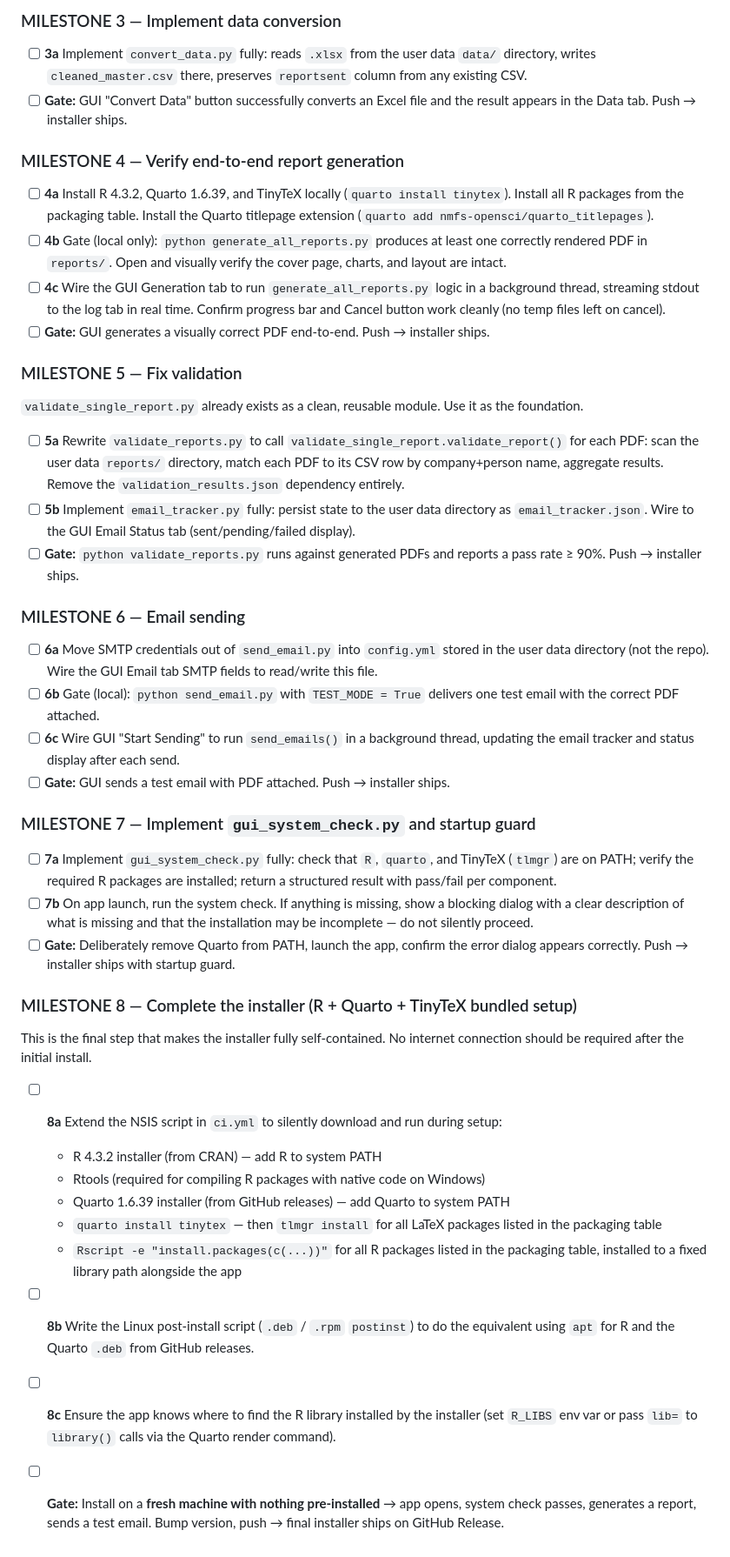
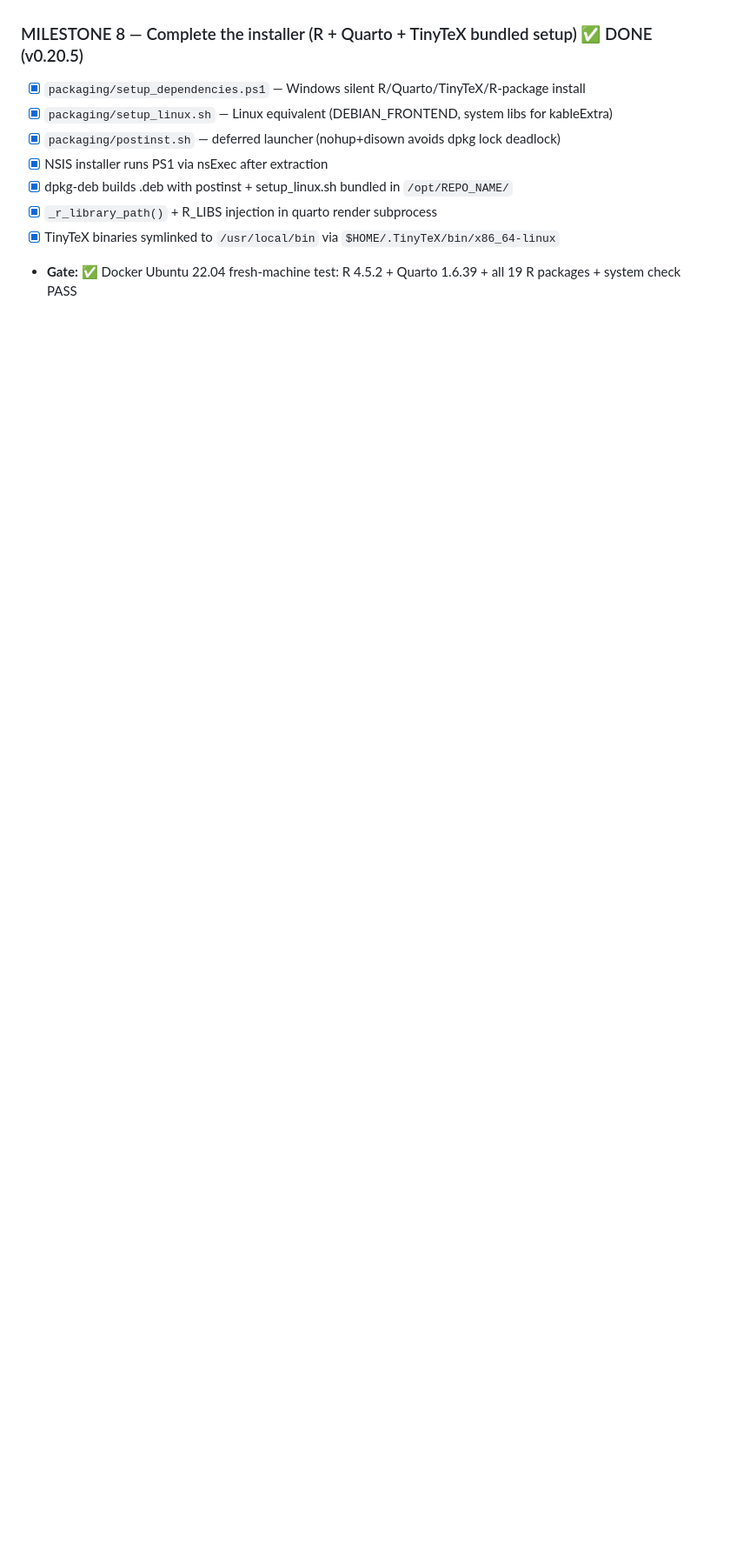
Before and after one commit to Windesheim-A-I-Support/ResilenceScanReportBuilder, a Markdown page: CLAUDE.md, the part around one of its changes. Shown at 87% size. Drawn GitHub-style; blank space fills up the shorter version.

```diff
--- a/CLAUDE.md
+++ b/CLAUDE.md
@@ -189,40 +187,10 @@ The CI is currently broken (wrong action versions) and builds the wrong app. Sev
 
-### MILESTONE 3 — Implement data conversion
-- [ ] **3a** Implement `convert_data.py` fully: reads `.xlsx` from the user data `data/` directory, writes `cleaned_master.csv` there, preserves `reportsent` column from any existing CSV.
-- [ ] **Gate:** GUI "Convert Data" button successfully converts an Excel file and the result appears in the Data tab. Push → installer ships.
-
-### MILESTONE 4 — Verify end-to-end report generation
-- [ ] **4a** Install R 4.3.2, Quarto 1.6.39, and TinyTeX locally (`quarto install tinytex`). Install all R packages from the packaging table. Install the Quarto titlepage extension (`quarto add nmfs-opensci/quarto_titlepages`).
-- [ ] **4b** Gate (local only): `python generate_all_reports.py` produces at least one correctly rendered PDF in `reports/`. Open and visually verify the cover page, charts, and layout are intact.
-- [ ] **4c** Wire the GUI Generation tab to run `generate_all_reports.py` logic in a background thread, streaming stdout to the log tab in real time. Confirm progress bar and Cancel button work cleanly (no temp files left on cancel).
-- [ ] **Gate:** GUI generates a visually correct PDF end-to-end. Push → installer ships.
-
-### MILESTONE 5 — Fix validation
-`validate_single_report.py` already exists as a clean, reusable module. Use it as the foundation.
-- [ ] **5a** Rewrite `validate_reports.py` to call `validate_single_report.validate_report()` for each PDF: scan the user data `reports/` directory, match each PDF to its CSV row by company+person name, aggregate results. Remove the `validation_results.json` dependency entirely.
-- [ ] **5b** Implement `email_tracker.py` fully: persist state to the user data directory as `email_tracker.json`. Wire to the GUI Email Status tab (sent/pending/failed display).
-- [ ] **Gate:** `python validate_reports.py` runs against generated PDFs and reports a pass rate ≥ 90%. Push → installer ships.
-
-### MILESTONE 6 — Email sending
-- [ ] **6a** Move SMTP credentials out of `send_email.py` into `config.yml` stored in the user data directory (not the repo). Wire the GUI Email tab SMTP fields to read/write this file.
-- [ ] **6b** Gate (local): `python send_email.py` with `TEST_MODE = True` delivers one test email with the correct PDF attached.
-- [ ] **6c** Wire GUI "Start Sending" to run `send_emails()` in a background thread, updating the email tracker and status display after each send.
-- [ ] **Gate:** GUI sends a test email with PDF attached. Push → installer ships.
-
-### MILESTONE 7 — Implement `gui_system_check.py` and startup guard
-- [ ] **7a** Implement `gui_system_check.py` fully: check that `R`, `quarto`, and TinyTeX (`tlmgr`) are on PATH; verify the required R packages are installed; return a structured result with pass/fail per component.
-- [ ] **7b** On app launch, run the system check. If anything is missing, show a blocking dialog with a clear description of what is missing and that the installation may be incomplete — do not silently proceed.
-- [ ] **Gate:** Deliberately remove Quarto from PATH, launch the app, confirm the error dialog appears correctly. Push → installer ships with startup guard.
-
-### MILESTONE 8 — Complete the installer (R + Quarto + TinyTeX bundled setup)
-This is the final step that makes the installer fully self-contained. No internet connection should be required after the initial install.
-
-- [ ] **8a** Extend the NSIS script in `ci.yml` to silently download and run during setup:
-  - R 4.3.2 installer (from CRAN) — add R to system PATH
-  - Rtools (required for compiling R packages with native code on Windows)
-  - Quarto 1.6.39 installer (from GitHub releases) — add Quarto to system PATH
-  - `quarto install tinytex` — then `tlmgr install` for all LaTeX packages listed in the packaging table
-  - `Rscript -e "install.packages(c(...))"` for all R packages listed in the packaging table, installed to a fixed library path alongside the app
-- [ ] **8b** Write the Linux post-install script (`.deb` / `.rpm` `postinst`) to do the equivalent using `apt` for R and the Quarto `.deb` from GitHub releases.
-- [ ] **8c** Ensure the app knows where to find the R library installed by the installer (set `R_LIBS` env var or pass `lib=` to `library()` calls via the Quarto render command).
-- [ ] **Gate:** Install on a **fresh machine with nothing pre-installed** → app opens, system check passes, generates a report, sends a test email. Bump version, push → final installer ships on GitHub Release.
+### MILESTONE 8 — Complete the installer (R + Quarto + TinyTeX bundled setup) ✅ DONE (v0.20.5)
+- [x] `packaging/setup_dependencies.ps1` — Windows silent R/Quarto/TinyTeX/R-package install
+- [x] `packaging/setup_linux.sh` — Linux equivalent (DEBIAN_FRONTEND, system libs for kableExtra)
+- [x] `packaging/postinst.sh` — deferred launcher (nohup+disown avoids dpkg lock deadlock)
+- [x] NSIS installer runs PS1 via nsExec after extraction
+- [x] dpkg-deb builds .deb with postinst + setup_linux.sh bundled in `/opt/REPO_NAME/`
+- [x] `_r_library_path()` + R_LIBS injection in quarto render subprocess
+- [x] TinyTeX binaries symlinked to `/usr/local/bin` via `$HOME/.TinyTeX/bin/x86_64-linux`
+- **Gate:** ✅ Docker Ubuntu 22.04 fresh-machine test: R 4.5.2 + Quarto 1.6.39 + all 19 R packages + system check PASS
```
Also changed, not shown: other parts of CLAUDE.md (+31 -33 lines).
